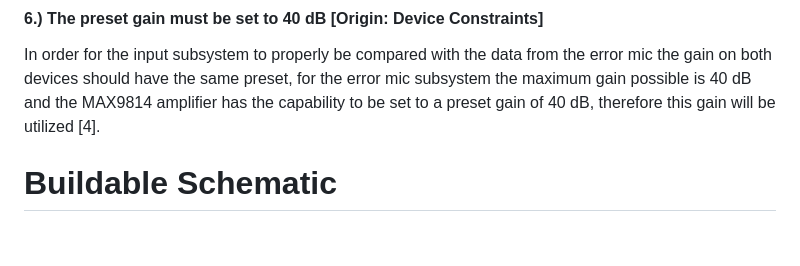
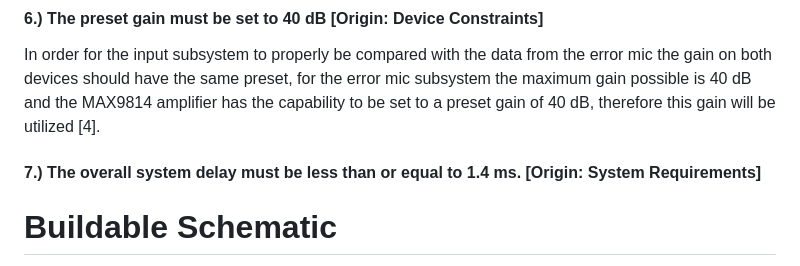
Before and after one commit to TnTech-ECE/CapstoneStarterRepo, a Markdown page: Documentation/Signoffs/djmitchell42-Input-Signoff.md, the part around the change. GitHub-like rendering; blank space fills up the shorter version.

```diff
--- a/Documentation/Signoffs/djmitchell42-Input-Signoff.md
+++ b/Documentation/Signoffs/djmitchell42-Input-Signoff.md
@@ -46,6 +46,8 @@ The input to the processing subsystem is designed to receive a continuous-time a
 #### 6.) The preset gain must be set to 40 dB [Origin: Device Constraints]
 In order for the input subsystem to properly be compared with the data from the error mic the gain on both devices should have the same preset, for the error mic subsystem the maximum gain possible is 40 dB and the MAX9814 amplifier has the capability to be set to a preset gain of 40 dB, therefore this gain will be utilized [4].
 
+#### 7.) The overall system delay must be less than or equal to 1.4 ms. [Origin: System Requirements]
+
 
 # Buildable Schematic
 
```
